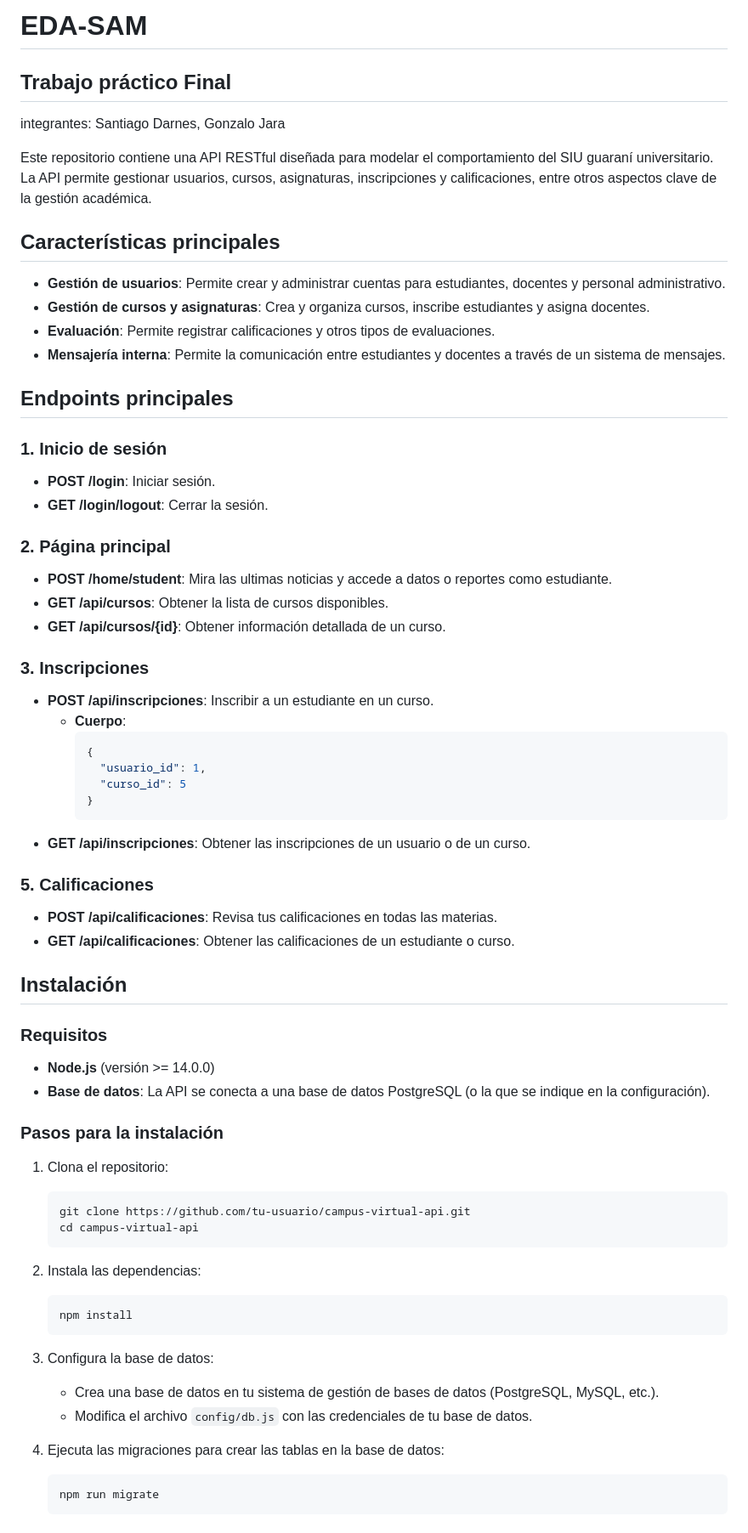
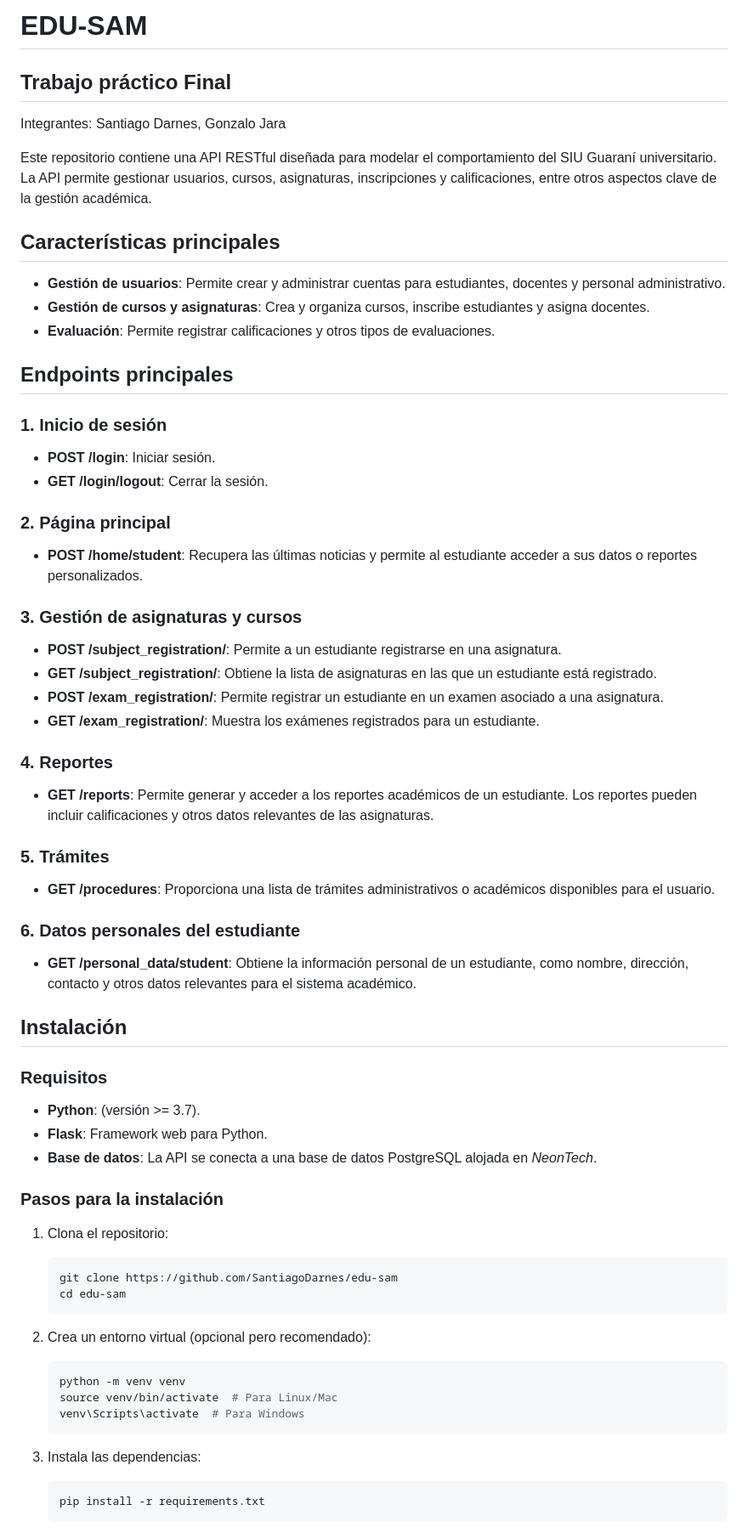
Before and after one commit to SantiagoDarnes/edu-sam, a Markdown page: README.md, the part around one of its changes. Shown at 85% size. Rendered like a GitHub page.

Commit message:
better readme

````diff
--- a/README.md
+++ b/README.md
@@ -1,71 +1,67 @@
-# EDA-SAM
+# EDU-SAM
 
 ## Trabajo práctico Final
 
-integrantes: Santiago Darnes, Gonzalo Jara
+Integrantes: Santiago Darnes, Gonzalo Jara
 
-Este repositorio contiene una API RESTful diseñada para modelar el comportamiento del SIU guaraní universitario. La API permite gestionar usuarios, cursos, asignaturas, inscripciones y calificaciones, entre otros aspectos clave de la gestión académica.
+Este repositorio contiene una API RESTful diseñada para modelar el comportamiento del SIU Guaraní universitario. La API permite gestionar usuarios, cursos, asignaturas, inscripciones y calificaciones, entre otros aspectos clave de la gestión académica.
 
 ## Características principales
 
 - **Gestión de usuarios**: Permite crear y administrar cuentas para estudiantes, docentes y personal administrativo.
 - **Gestión de cursos y asignaturas**: Crea y organiza cursos, inscribe estudiantes y asigna docentes.
 - **Evaluación**: Permite registrar calificaciones y otros tipos de evaluaciones.
-- **Mensajería interna**: Permite la comunicación entre estudiantes y docentes a través de un sistema de mensajes.
 
 ## Endpoints principales
-
 
 ### 1. **Inicio de sesión**
 - **POST /login**: Iniciar sesión.
 - **GET /login/logout**: Cerrar la sesión.
 
 ### 2. **Página principal**
-- **POST /home/student**: Mira las ultimas noticias y accede a datos o reportes como estudiante.
-- **GET /api/cursos**: Obtener la lista de cursos disponibles.
-- **GET /api/cursos/{id}**: Obtener información detallada de un curso.
+- **POST /home/student**: Recupera las últimas noticias y permite al estudiante acceder a sus datos o reportes personalizados.
 
-### 3. **Inscripciones**
-- **POST /api/inscripciones**: Inscribir a un estudiante en un curso.
-  - **Cuerpo**:
-    ```json
-    {
-      "usuario_id": 1,
-      "curso_id": 5
-    }
-    ```
-- **GET /api/inscripciones**: Obtener las inscripciones de un usuario o de un curso.
+### 3. **Gestión de asignaturas y cursos**
+- **POST /subject_registration/**: Permite a un estudiante registrarse en una asignatura.
+- **GET /subject_registration/**: Obtiene la lista de asignaturas en las que un estudiante está registrado.
+- **POST /exam_registration/**: Permite registrar un estudiante en un examen asociado a una asignatura.
+- **GET /exam_registration/**: Muestra los exámenes registrados para un estudiante.
 
-### 5. **Calificaciones**
-- **POST /api/calificaciones**: Revisa tus calificaciones en todas las materias.
-- **GET /api/calificaciones**: Obtener las calificaciones de un estudiante o curso.
+### 4. **Reportes**
+- **GET /reports**: Permite generar y acceder a los reportes académicos de un estudiante. Los reportes pueden incluir calificaciones y otros datos relevantes de las asignaturas.
+
+### 5. **Trámites**
+- **GET /procedures**: Proporciona una lista de trámites administrativos o académicos disponibles para el usuario.
+
+### 6. **Datos personales del estudiante**
+- **GET /personal_data/student**: Obtiene la información personal de un estudiante, como nombre, dirección, contacto y otros datos relevantes para el sistema académico.
+
 
 ## Instalación
 
 ### Requisitos
 
-- **Node.js** (versión >= 14.0.0)
-- **Base de datos**: La API se conecta a una base de datos PostgreSQL (o la que se indique en la configuración).
+- **Python**: (versión >= 3.7).
+- **Flask**: Framework web para Python.
+- **Base de datos**: La API se conecta a una base de datos PostgreSQL alojada en *NeonTech*.
 
 ### Pasos para la instalación
 
 1. Clona el repositorio:
    ```bash
-   git clone https://github.com/tu-usuario/campus-virtual-api.git
-   cd campus-virtual-api
+   git clone https://github.com/SantiagoDarnes/edu-sam
+   cd edu-sam
    ```
 
-2. Instala las dependencias:
+2. Crea un entorno virtual (opcional pero recomendado):
    ```bash
-   npm install
+   python -m venv venv
+   source venv/bin/activate  # Para Linux/Mac
+   venv\Scripts\activate  # Para Windows
    ```
 
-3. Configura la base de datos:
-   - Crea una base de datos en tu sistema de gestión de bases de datos (PostgreSQL, MySQL, etc.).
-   - Modifica el archivo `config/db.js` con las credenciales de tu base de datos.
-
-4. Ejecuta las migraciones para crear las tablas en la base de datos:
+3. Instala las dependencias:
    ```bash
-   npm run migrate
+   pip install -r requirements.txt
    ```
 
````
Also changed, not shown: other parts of README.md (+15 -40 lines).
